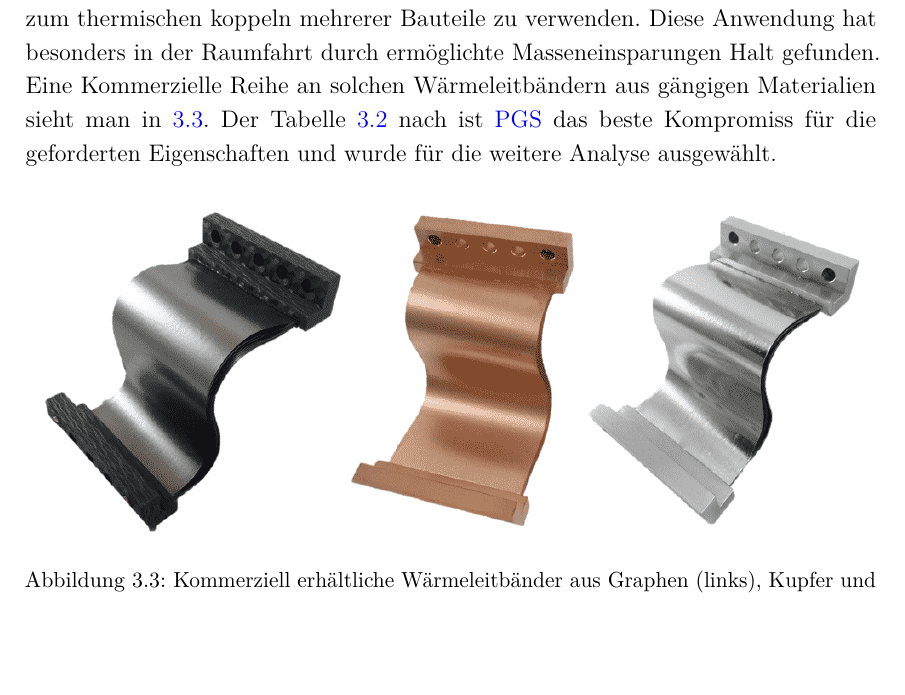
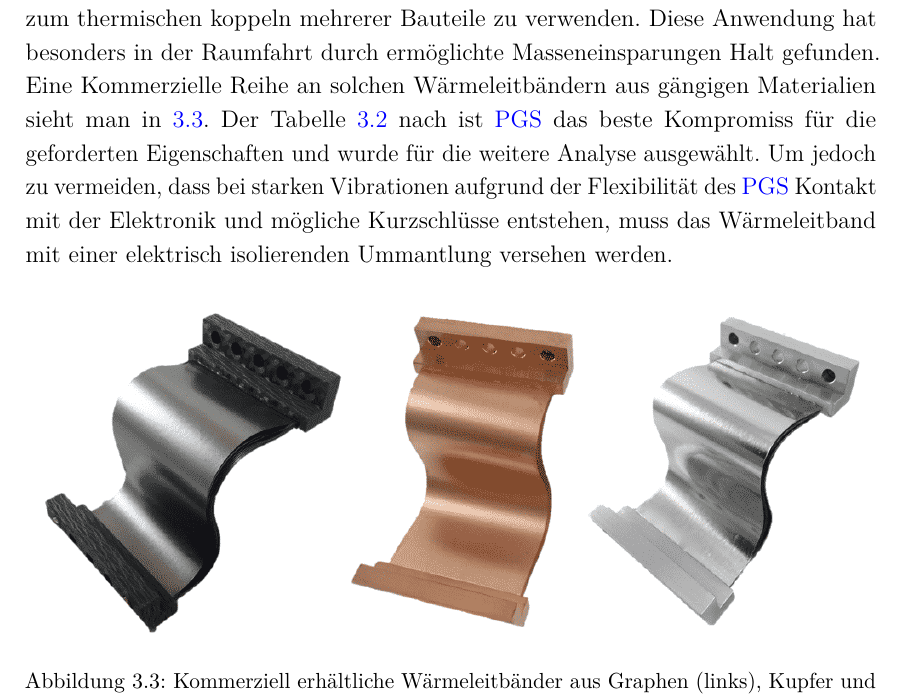
Before and after one commit to ViktorHoffmann/Thesis-Latex, a LaTeX thesis (Template_Thesis.tex, which reads Text/3_Design.tex): part of page 29 of 61, cut so that both start at the same text, the shorter picture padded with empty space. Compiled offline with pdfLaTeX.

Commit message:
paragraph

```diff
--- a/Text/3_Design.tex
+++ b/Text/3_Design.tex
@@ -206,7 +206,9 @@ Wärmeverteilung auf der Oberfläche von Bauteilen verwendet um Wärmestromdicht
 Das effektive erhöhen des Querschnitts von \ac{pgs} durch Schichtung mehrerer Folien aufeinander ermöglicht es jedoch die hohe
 Wärmeleitfähigkeit in der Ebene auch zum thermischen koppeln mehrerer Bauteile zu verwenden. Diese Anwendung hat besonders in der
 Raumfahrt durch ermöglichte Masseneinsparungen Halt gefunden. Eine Kommerzielle Reihe an solchen Wärmeleitbändern aus gängigen Materialien sieht man in~\ref{fig:thermalstraps_commercial}.
-Der Tabelle~\ref{tab:strap_materials} nach ist \ac{pgs} das beste Kompromiss für die geforderten Eigenschaften und wurde für die weitere Analyse ausgewählt.
+Der Tabelle~\ref{tab:strap_materials} nach ist \ac{pgs} das beste Kompromiss für die geforderten Eigenschaften und wurde für die weitere Analyse ausgewählt. Um jedoch zu vermeiden, dass
+bei starken Vibrationen aufgrund der Flexibilität des \ac{pgs} Kontakt mit der Elektronik und mögliche Kurzschlüsse entstehen, muss das Wärmeleitband mit einer elektrisch
+isolierenden Ummantlung versehen werden.
 
 \begin{figure}[H]
   \centering
```
Also changed, not shown: Template_Thesis.bbl, Template_Thesis.pdf, 1 other file.
